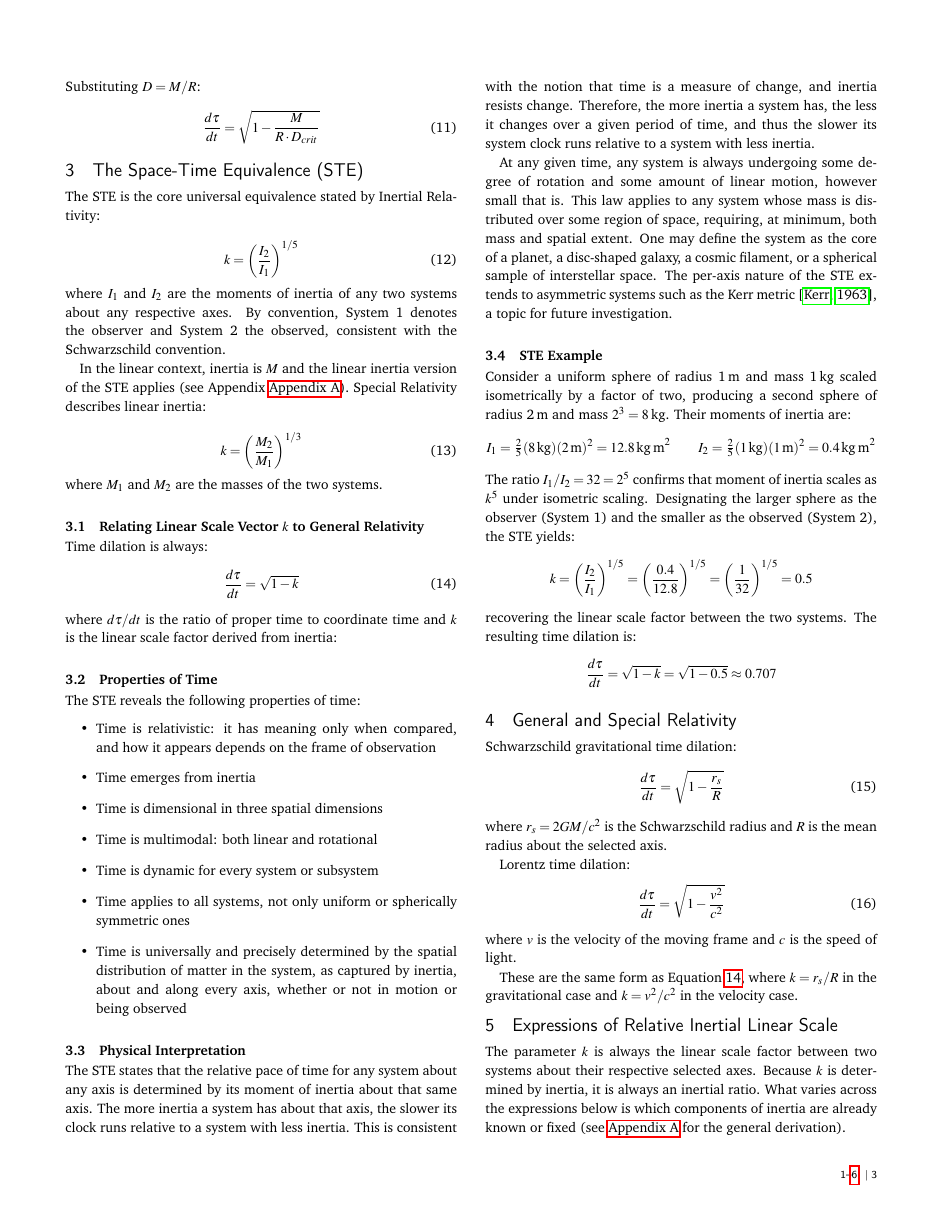
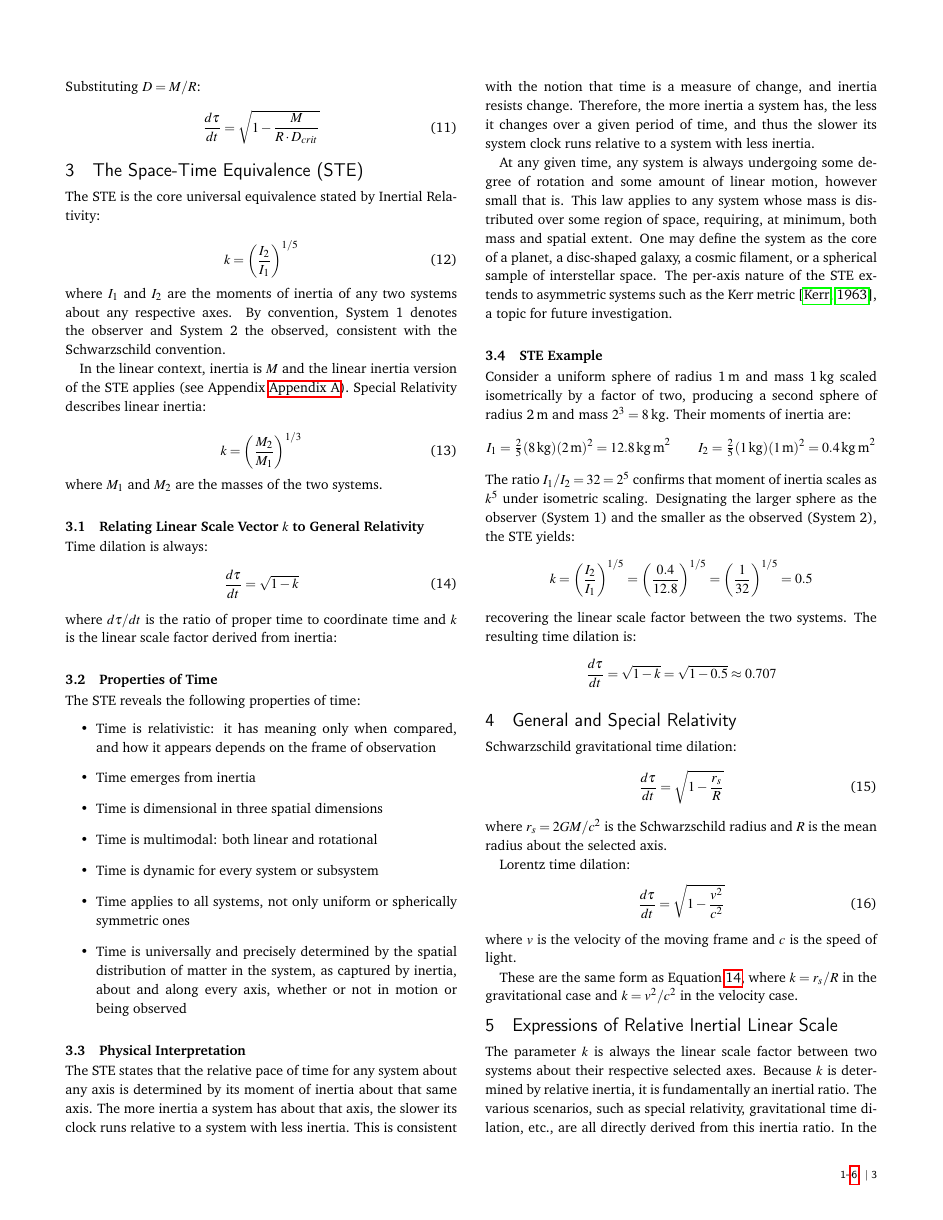
Before and after one commit to denverdata/academic_InertialRelativity-deriving-gr-sr-from-ste, a LaTeX document (latex/master.tex): page 3 of 6. Compiled offline with pdfLaTeX.

Commit message:
Format k paragraph: spell out Appendix A reference, use math mode for variables, update wording

```diff
--- a/latex/master.tex
+++ b/latex/master.tex
@@ -313,7 +313,7 @@ These are the same form as Equation~\ref{eq:td_k}, where $k = r_s/R$ in the grav
 
 \section{Expressions of Relative Inertial Linear Scale}
 
-The parameter $k$ is always the linear scale factor between two systems about their respective selected axes. Because $k$ is determined by inertia, it is always an inertial ratio. What varies across the expressions below is which components of inertia are already known or fixed (see \ref{app:general_ste} for the general derivation).
+The parameter $k$ is always the linear scale factor between two systems about their respective selected axes. Because $k$ is determined by relative inertia, it is fundamentally an inertial ratio. The various scenarios, such as special relativity, gravitational time dilation, etc., are all directly derived from this inertia ratio. In the case of general relativity, we simply set $M_1$ and $M_2$ equal and set $R_2$ to the Schwarzschild radius (see Appendix A: Special-Case Derivations).
 
 Each expression of $k$ below derives from the STE (Equation~\ref{eq:ste}), where $I_1$ and $I_2$ are the moments of inertia of two systems about their respective selected axes. Substituting the moment of inertia for a uniform sphere, $I = \frac{2}{5}MR^2$:
 \begin{equation} \label{eq:k_expanded}
```
Also changed, not shown: latex/master.pdf.
